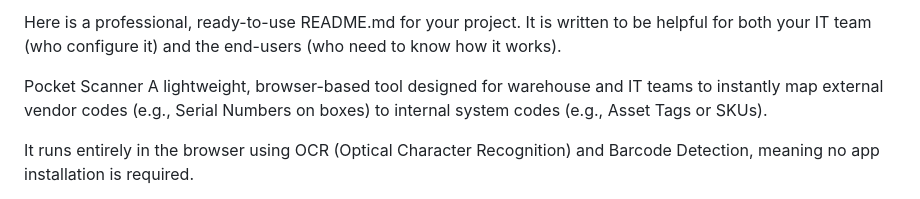
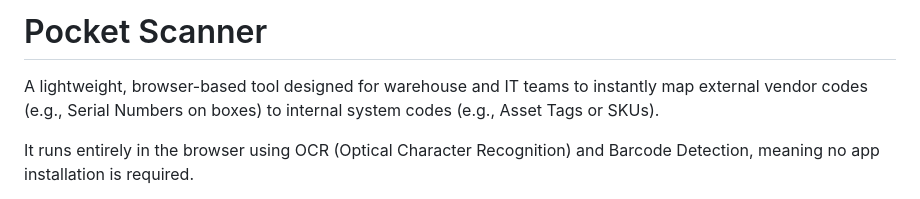
Before and after one commit to NotSuchABigMac/MDD_OCR_Mapper, a Markdown page: README.md, the part around the change. GitHub-like rendering.

```diff
--- a/README.md
+++ b/README.md
@@ -1,6 +1,4 @@
-Here is a professional, ready-to-use README.md for your project. It is written to be helpful for both your IT team (who configure it) and the end-users (who need to know how it works).
-
-Pocket Scanner
+# Pocket Scanner
 A lightweight, browser-based tool designed for warehouse and IT teams to instantly map external vendor codes (e.g., Serial Numbers on boxes) to internal system codes (e.g., Asset Tags or SKUs).
 
 It runs entirely in the browser using OCR (Optical Character Recognition) and Barcode Detection, meaning no app installation is required.
```
